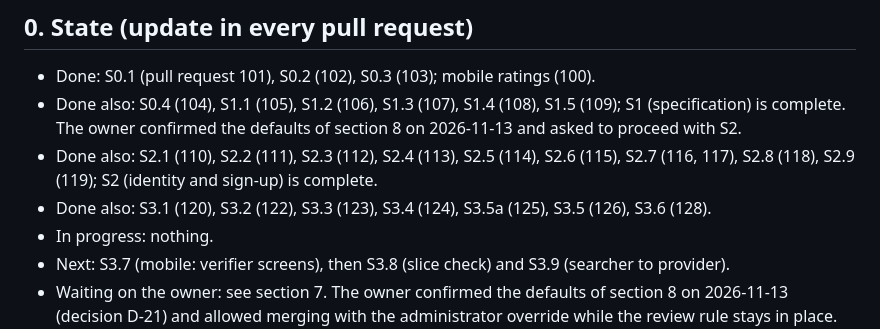
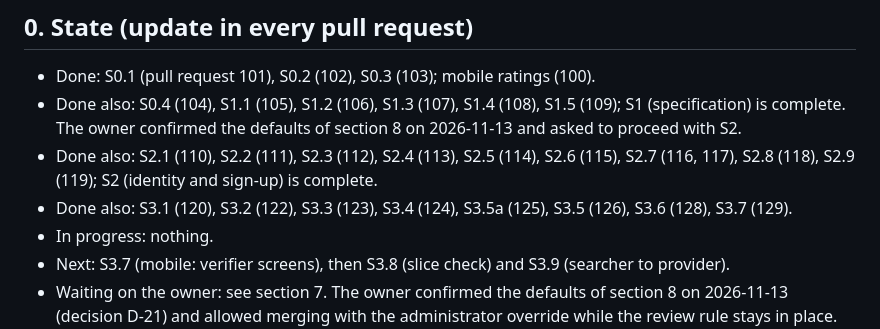
Before and after one commit to varghesevv/skills, a Markdown page: docs/roadmap-verification-model.md, the part around the change. Drawn GitHub-style.

Commit message:
docs: add the pull request number of S3.7 to the roadmap

```diff
--- a/docs/roadmap-verification-model.md
+++ b/docs/roadmap-verification-model.md
@@ -7,7 +7,7 @@ Status: plan, version 2, 2026-11-12. Rules being built: [verification rules](ver
 - Done: S0.1 (pull request 101), S0.2 (102), S0.3 (103); mobile ratings (100).
 - Done also: S0.4 (104), S1.1 (105), S1.2 (106), S1.3 (107), S1.4 (108), S1.5 (109); S1 (specification) is complete. The owner confirmed the defaults of section 8 on 2026-11-13 and asked to proceed with S2.
 - Done also: S2.1 (110), S2.2 (111), S2.3 (112), S2.4 (113), S2.5 (114), S2.6 (115), S2.7 (116, 117), S2.8 (118), S2.9 (119); S2 (identity and sign-up) is complete.
-- Done also: S3.1 (120), S3.2 (122), S3.3 (123), S3.4 (124), S3.5a (125), S3.5 (126), S3.6 (128).
+- Done also: S3.1 (120), S3.2 (122), S3.3 (123), S3.4 (124), S3.5a (125), S3.5 (126), S3.6 (128), S3.7 (129).
 - In progress: nothing.
 - Next: S3.7 (mobile: verifier screens), then S3.8 (slice check) and S3.9 (searcher to provider).
 - Waiting on the owner: see section 7. The owner confirmed the defaults of section 8 on 2026-11-13 (decision D-21) and allowed merging with the administrator override while the review rule stays in place.
```
